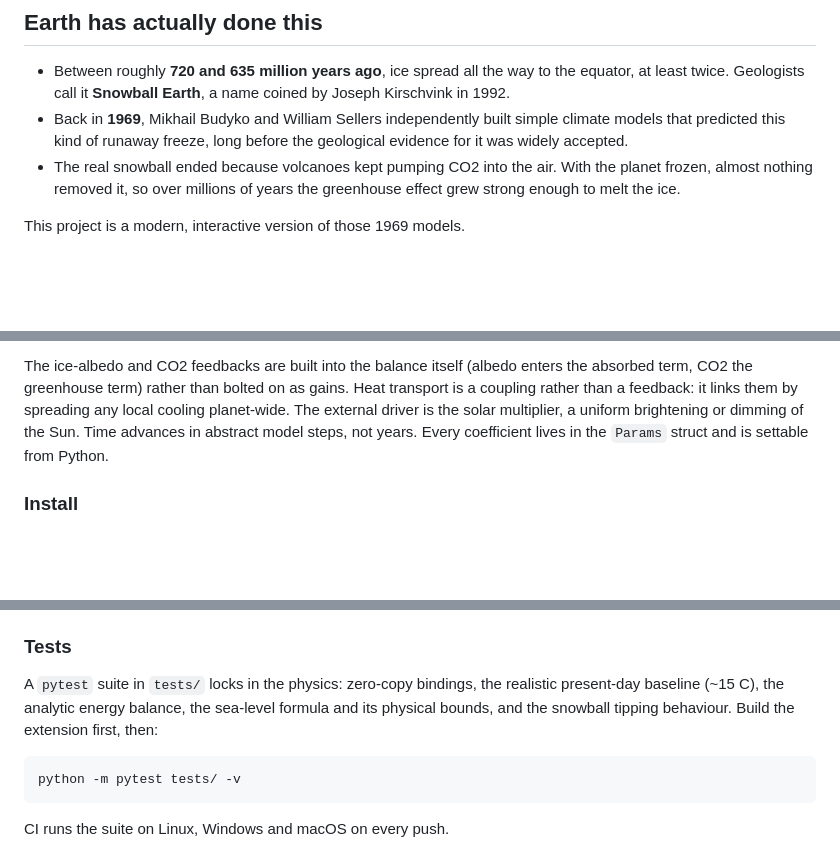
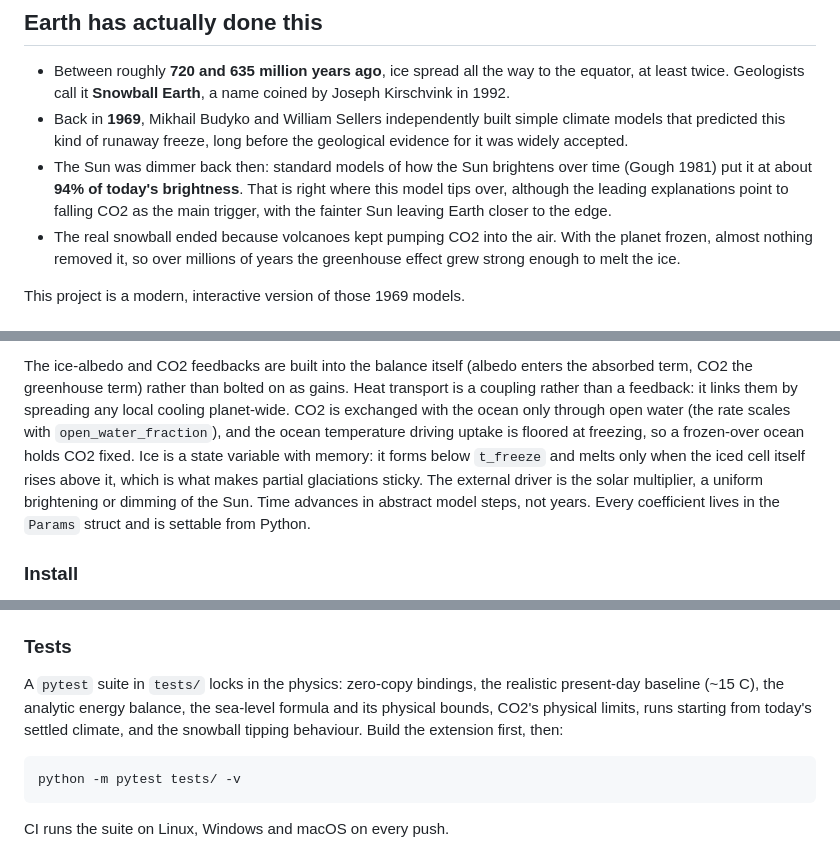
Before and after one commit to eduardobussien/ice-age-simulator, a Markdown page: README.md, 3 parts joined by grey strips. Rendered like a GitHub page; blank space fills up the shorter version.

````diff
--- a/README.md
+++ b/README.md
@@ -19,6 +19,11 @@ drawn for orientation only; the model itself has no continents.*
 - Back in **1969**, Mikhail Budyko and William Sellers independently built
   simple climate models that predicted this kind of runaway freeze, long before
   the geological evidence for it was widely accepted.
+- The Sun was dimmer back then: standard models of how the Sun brightens over
+  time (Gough 1981) put it at about **94% of today's brightness**. That is
+  right where this model tips over, although the leading explanations point
+  to falling CO2 as the main trigger, with the fainter Sun leaving Earth
+  closer to the edge.
 - The real snowball ended because volcanoes kept pumping CO2 into the air.
   With the planet frozen, almost nothing removed it, so over millions of years
   the greenhouse effect grew strong enough to melt the ice.
@@ -162,7 +197,12 @@ lands on Earth's ~15 C.
 The ice-albedo and CO2 feedbacks are built into the balance itself (albedo
 enters the absorbed term, CO2 the greenhouse term) rather than bolted on as
 gains. Heat transport is a coupling rather than a feedback: it links them by
-spreading any local cooling planet-wide. The external driver is the solar
+spreading any local cooling planet-wide. CO2 is exchanged with the ocean only
+through open water (the rate scales with `open_water_fraction`), and the ocean
+temperature driving uptake is floored at freezing, so a frozen-over ocean
+holds CO2 fixed. Ice is a state variable with memory: it forms below `t_freeze`
+and melts only when the iced cell itself rises above it, which is what makes
+partial glaciations sticky. The external driver is the solar
 multiplier, a uniform brightening or dimming of the Sun. Time advances in
 abstract model steps, not years. Every coefficient lives in the `Params` struct
 and is settable from Python.
@@ -234,7 +274,8 @@ is git-ignored.
 
 A `pytest` suite in `tests/` locks in the physics: zero-copy bindings, the
 realistic present-day baseline (~15 C), the analytic energy balance, the
-sea-level formula and its physical bounds, and the snowball tipping behaviour.
+sea-level formula and its physical bounds, CO2's physical limits, runs starting
+from today's settled climate, and the snowball tipping behaviour.
 Build the extension first, then:
 
 ```bash
````
Also changed, not shown: other parts of README.md (+34 -4 lines), docs/images/timeseries.png, 6 other files.
